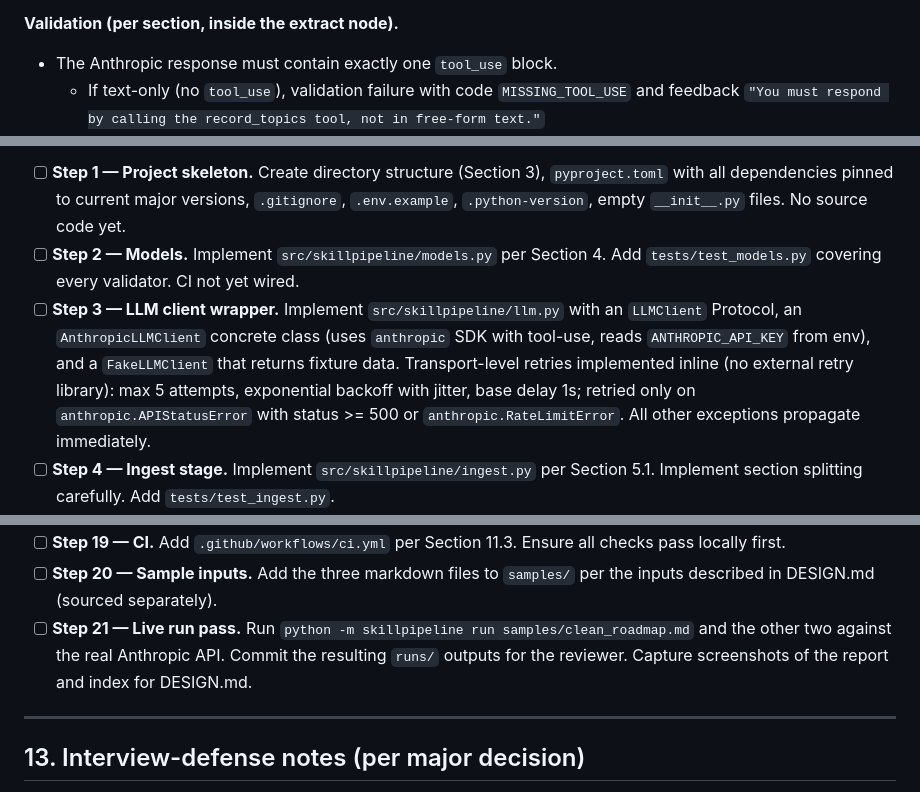
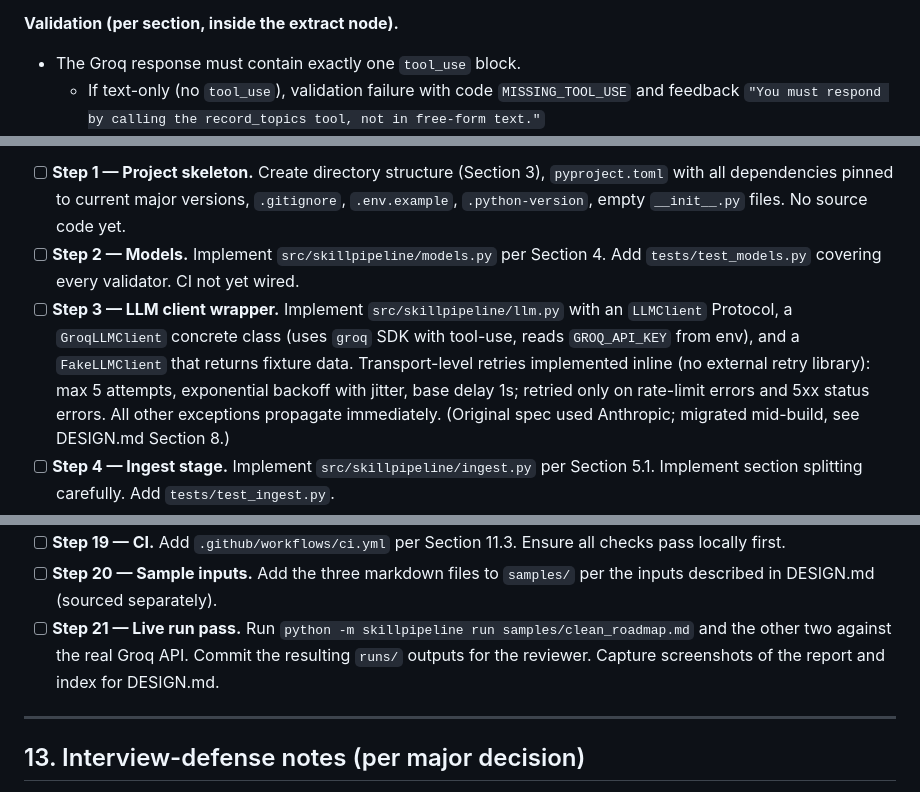
Before and after one commit to 23f2004467-lgtm/pripton-skill-pipeline, a Markdown page: PLAN.md, 3 parts joined by grey strips. Rendered like a GitHub page.

```diff
--- a/PLAN.md
+++ b/PLAN.md
@@ -433,7 +433,7 @@ User prompt for extract (`prompts/extract_topics.txt`, templated):
 - If `extract_feedback[section_id]` is present (retry case), include it verbatim under a "Previous attempt failed validation with this error" header.
 
 **Validation (per section, inside the extract node).**
-- The Anthropic response must contain exactly one `tool_use` block.
+- The Groq response must contain exactly one `tool_use` block.
   - If text-only (no `tool_use`), validation failure with code `MISSING_TOOL_USE` and feedback `"You must respond by calling the record_topics tool, not in free-form text."`
   - If multiple `tool_use` blocks are present, validation failure with code `MULTIPLE_TOOLS` and feedback `"You must call the record_topics tool exactly once."` The API permits multiple tool_use blocks; our prompt discourages but doesn't prevent it.
   - If the `tool_use` block names a tool other than `record_topics`, validation failure with code `WRONG_TOOL` and feedback `"You must call the record_topics tool, not <other_name>."`
@@ -817,7 +817,7 @@ Each step is an atomic unit of work for the coding agent. **Implement one step,
 
 - [ ] **Step 1 — Project skeleton.** Create directory structure (Section 3), `pyproject.toml` with all dependencies pinned to current major versions, `.gitignore`, `.env.example`, `.python-version`, empty `__init__.py` files. No source code yet.
 - [ ] **Step 2 — Models.** Implement `src/skillpipeline/models.py` per Section 4. Add `tests/test_models.py` covering every validator. CI not yet wired.
-- [ ] **Step 3 — LLM client wrapper.** Implement `src/skillpipeline/llm.py` with an `LLMClient` Protocol, an `AnthropicLLMClient` concrete class (uses `anthropic` SDK with tool-use, reads `ANTHROPIC_API_KEY` from env), and a `FakeLLMClient` that returns fixture data. Transport-level retries implemented inline (no external retry library): max 5 attempts, exponential backoff with jitter, base delay 1s; retried only on `anthropic.APIStatusError` with status >= 500 or `anthropic.RateLimitError`. All other exceptions propagate immediately.
+- [ ] **Step 3 — LLM client wrapper.** Implement `src/skillpipeline/llm.py` with an `LLMClient` Protocol, a `GroqLLMClient` concrete class (uses `groq` SDK with tool-use, reads `GROQ_API_KEY` from env), and a `FakeLLMClient` that returns fixture data. Transport-level retries implemented inline (no external retry library): max 5 attempts, exponential backoff with jitter, base delay 1s; retried only on rate-limit errors and 5xx status errors. All other exceptions propagate immediately. (Original spec used Anthropic; migrated mid-build, see DESIGN.md Section 8.)
 - [ ] **Step 4 — Ingest stage.** Implement `src/skillpipeline/ingest.py` per Section 5.1. Implement section splitting carefully. Add `tests/test_ingest.py`.
 - [ ] **Step 5 — Extract stage.** Implement `src/skillpipeline/extract.py` per Section 5.2. Async fan-out via `asyncio.gather` inside the node function. Include the prompt files at `prompts/system.txt` and `prompts/extract_topics.txt`. Tests use `FakeLLMClient`.
 - [ ] **Step 6 — Merge stage.** Implement `src/skillpipeline/merge.py` per Section 5.3. Add `tests/test_merge.py` covering dedup and conflict resolution.
@@ -835,7 +835,7 @@ Each step is an atomic unit of work for the coding agent. **Implement one step,
 - [ ] **Step 18 — End-to-end test.** Add `tests/test_pipeline_e2e.py` covering clean / messy / adversarial flows with the `FakeLLMClient`.
 - [ ] **Step 19 — CI.** Add `.github/workflows/ci.yml` per Section 11.3. Ensure all checks pass locally first.
 - [ ] **Step 20 — Sample inputs.** Add the three markdown files to `samples/` per the inputs described in DESIGN.md (sourced separately).
-- [ ] **Step 21 — Live run pass.** Run `python -m skillpipeline run samples/clean_roadmap.md` and the other two against the real Anthropic API. Commit the resulting `runs/` outputs for the reviewer. Capture screenshots of the report and index for DESIGN.md.
+- [ ] **Step 21 — Live run pass.** Run `python -m skillpipeline run samples/clean_roadmap.md` and the other two against the real Groq API. Commit the resulting `runs/` outputs for the reviewer. Capture screenshots of the report and index for DESIGN.md.
 
 ---
 
```
Also changed, not shown: other parts of PLAN.md (+14 -14 lines).
